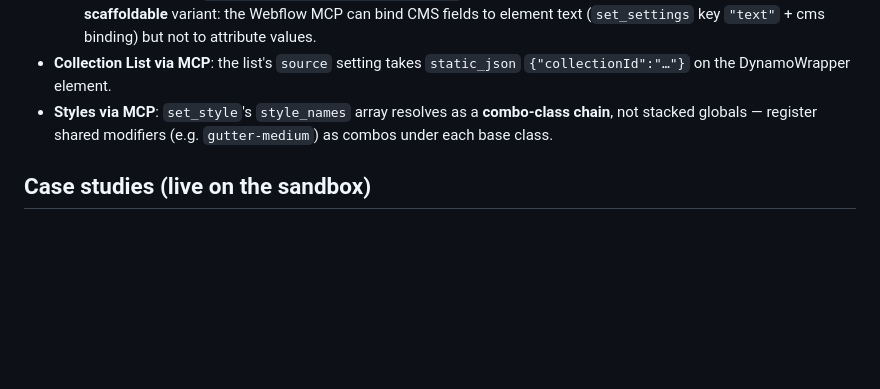
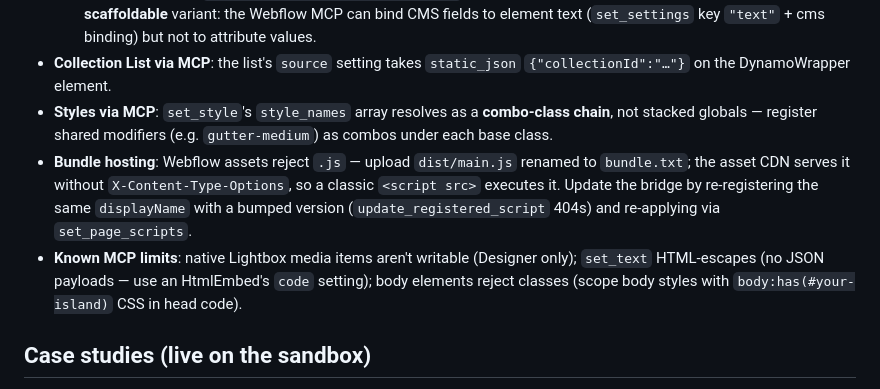
Before and after one commit to brmbh/webflow-vue, a Markdown page: README.md, the part around the change. GitHub-like rendering; blank space fills up the shorter version.

Commit message:
docs: bundle.txt hosting convention and known MCP limits

```diff
--- a/README.md
+++ b/README.md
@@ -51,6 +51,8 @@ Every island calling `useSharedStore('cart')` gets the same reactive object —
   2. **Field elements** — `<span data-field="name">…</span>` children whose *text* is CMS-bound. This is the **API-scaffoldable** variant: the Webflow MCP can bind CMS fields to element text (`set_settings` key `"text"` + cms binding) but not to attribute values.
 - **Collection List via MCP**: the list's `source` setting takes `static_json` `{"collectionId":"…"}` on the DynamoWrapper element.
 - **Styles via MCP**: `set_style`'s `style_names` array resolves as a **combo-class chain**, not stacked globals — register shared modifiers (e.g. `gutter-medium`) as combos under each base class.
+- **Bundle hosting**: Webflow assets reject `.js` — upload `dist/main.js` renamed to `bundle.txt`; the asset CDN serves it without `X-Content-Type-Options`, so a classic `<script src>` executes it. Update the bridge by re-registering the same `displayName` with a bumped version (`update_registered_script` 404s) and re-applying via `set_page_scripts`.
+- **Known MCP limits**: native Lightbox media items aren't writable (Designer only); `set_text` HTML-escapes (no JSON payloads — use an HtmlEmbed's `code` setting); body elements reject classes (scope body styles with `body:has(#your-island)` CSS in head code).
 
 ## Case studies (live on the sandbox)
 
```
